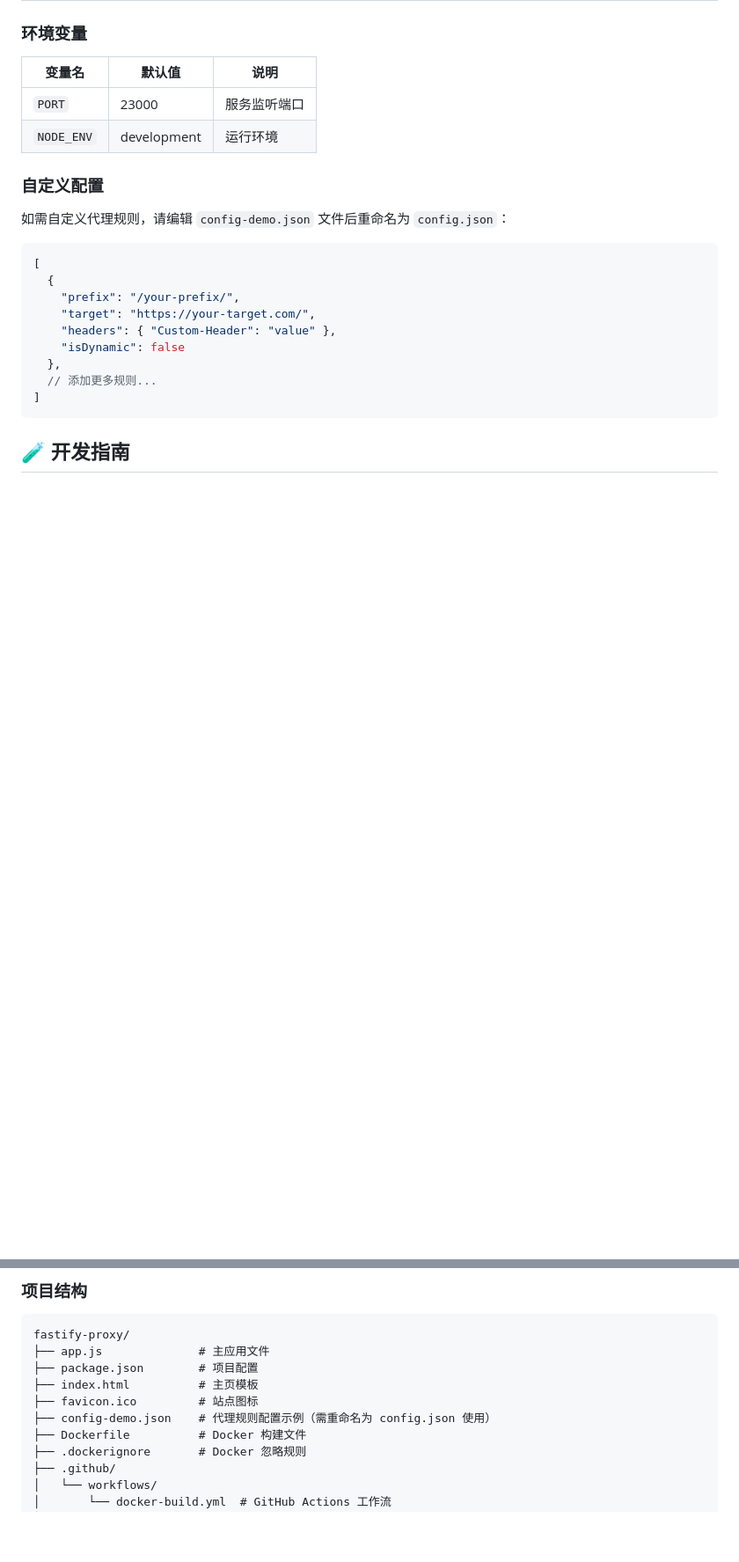
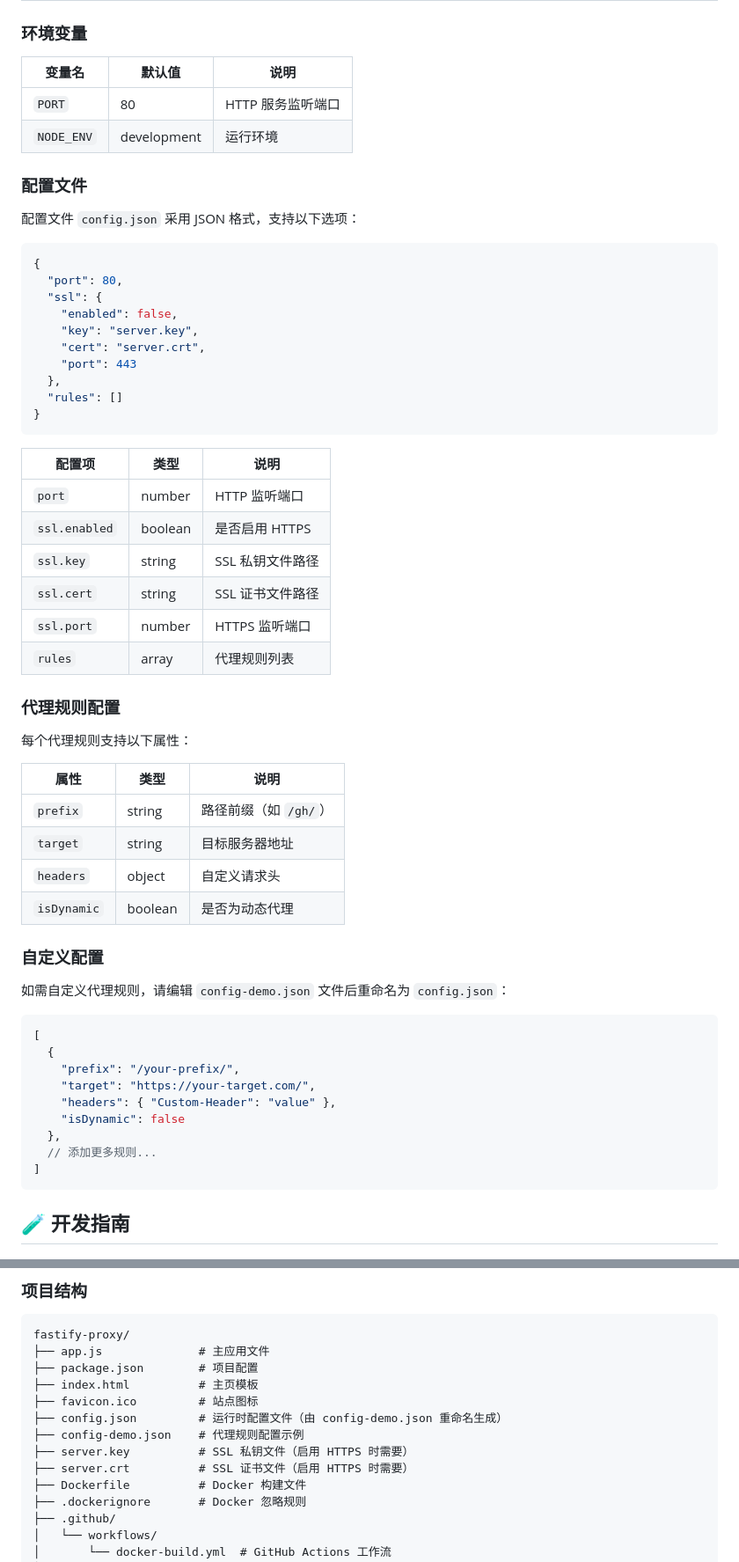
Before and after one commit to OuOumm/fastify-proxy, a Markdown page: README.md, 2 parts joined by grey strips. Shown at 88% size. Rendered like a GitHub page; blank space fills up the shorter version.

````diff
--- a/README.md
+++ b/README.md
@@ -162,8 +190,45 @@ docker run -d -p 23000:23000 --name fastify-proxy ghcr.io/OuOumm/fastify-proxy:l
 
 | 变量名 | 默认值 | 说明 |
 |--------|--------|------|
-| `PORT` | 23000 | 服务监听端口 |
+| `PORT` | 80 | HTTP 服务监听端口 |
 | `NODE_ENV` | development | 运行环境 |
+
+### 配置文件
+
+配置文件 `config.json` 采用 JSON 格式，支持以下选项：
+
+```json
+{
+  "port": 80,
+  "ssl": {
+    "enabled": false,
+    "key": "server.key",
+    "cert": "server.crt",
+    "port": 443
+  },
+  "rules": []
+}
+```
+
+| 配置项 | 类型 | 说明 |
+|--------|------|------|
+| `port` | number | HTTP 监听端口 |
+| `ssl.enabled` | boolean | 是否启用 HTTPS |
+| `ssl.key` | string | SSL 私钥文件路径 |
+| `ssl.cert` | string | SSL 证书文件路径 |
+| `ssl.port` | number | HTTPS 监听端口 |
+| `rules` | array | 代理规则列表 |
+
+### 代理规则配置
+
+每个代理规则支持以下属性：
+
+| 属性 | 类型 | 说明 |
+|------|------|------|
+| `prefix` | string | 路径前缀（如 `/gh/`） |
+| `target` | string | 目标服务器地址 |
+| `headers` | object | 自定义请求头 |
+| `isDynamic` | boolean | 是否为动态代理 |
 
 ### 自定义配置
 
@@ -191,7 +256,10 @@ fastify-proxy/
 ├── package.json        # 项目配置
 ├── index.html          # 主页模板
 ├── favicon.ico         # 站点图标
-├── config-demo.json    # 代理规则配置示例（需重命名为 config.json 使用）
+├── config.json         # 运行时配置文件（由 config-demo.json 重命名生成）
+├── config-demo.json    # 代理规则配置示例
+├── server.key          # SSL 私钥文件（启用 HTTPS 时需要）
+├── server.crt          # SSL 证书文件（启用 HTTPS 时需要）
 ├── Dockerfile          # Docker 构建文件
 ├── .dockerignore       # Docker 忽略规则
 ├── .github/
````
Also changed, not shown: other parts of README.md (+35 -7 lines).
